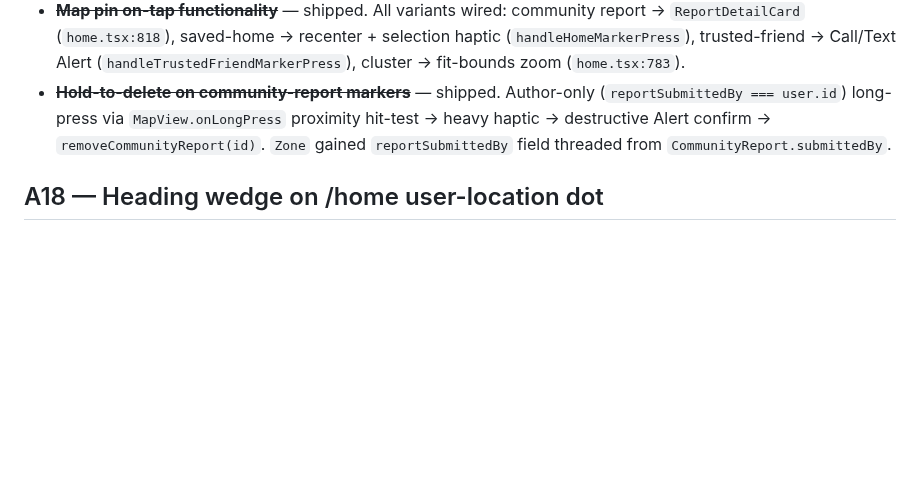
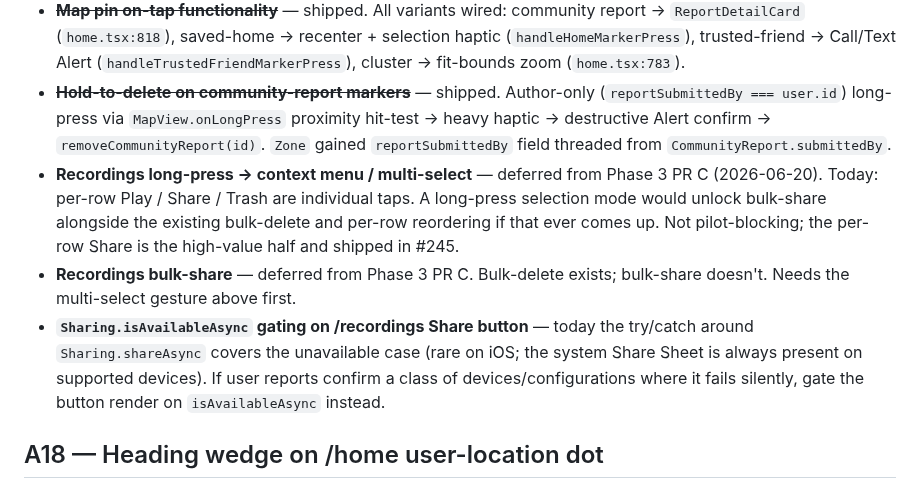
Before and after one commit to ashim238/fresh-greens, a Markdown page: docs/next-session.md, the part around the change. Drawn GitHub-style; blank space fills up the shorter version.

Commit message:
docs(next-session): record deferred recordings items (Phase 3 PR C closeout)
Long-press → context menu / multi-select, bulk-share, and
Sharing.isAvailableAsync gating — deferred from PR C to keep its
scope tight to the two Phase 1 P0s (per-row Share + single-row
delete confirm).

Co-Authored-By: Claude Opus 4.8 <noreply@anthropic.com>

```diff
--- a/docs/next-session.md
+++ b/docs/next-session.md
@@ -128,6 +128,9 @@ Known Phase-1 deferrals (already triaged as WIRE, intentionally still present):
 - ~~**Zone preferences dropdown doesn't collapse**~~ — moot as of `8ea29ac`: Zone Preferences moved to its own /zone-preferences page; the accordion no longer exists. The earlier "unanimated collapse is a deliberate workaround" trail-off is also resolved by the move (no collapse to animate).
 - ~~**Map pin on-tap functionality**~~ — shipped. All variants wired: community report → `ReportDetailCard` (`home.tsx:818`), saved-home → recenter + selection haptic (`handleHomeMarkerPress`), trusted-friend → Call/Text Alert (`handleTrustedFriendMarkerPress`), cluster → fit-bounds zoom (`home.tsx:783`).
 - ~~**Hold-to-delete on community-report markers**~~ — shipped. Author-only (`reportSubmittedBy === user.id`) long-press via `MapView.onLongPress` proximity hit-test → heavy haptic → destructive Alert confirm → `removeCommunityReport(id)`. `Zone` gained `reportSubmittedBy` field threaded from `CommunityReport.submittedBy`.
+- **Recordings long-press → context menu / multi-select** — deferred from Phase 3 PR C (2026-06-20). Today: per-row Play / Share / Trash are individual taps. A long-press selection mode would unlock bulk-share alongside the existing bulk-delete and per-row reordering if that ever comes up. Not pilot-blocking; the per-row Share is the high-value half and shipped in #245.
+- **Recordings bulk-share** — deferred from Phase 3 PR C. Bulk-delete exists; bulk-share doesn't. Needs the multi-select gesture above first.
+- **`Sharing.isAvailableAsync` gating on /recordings Share button** — today the try/catch around `Sharing.shareAsync` covers the unavailable case (rare on iOS; the system Share Sheet is always present on supported devices). If user reports confirm a class of devices/configurations where it fails silently, gate the button render on `isAvailableAsync` instead.
 
 ## A18 — Heading wedge on /home user-location dot
 
```
